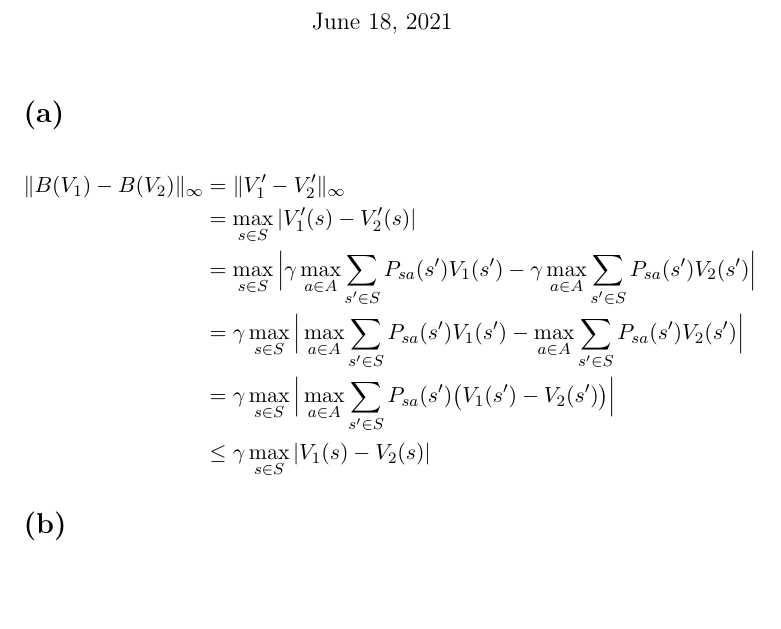
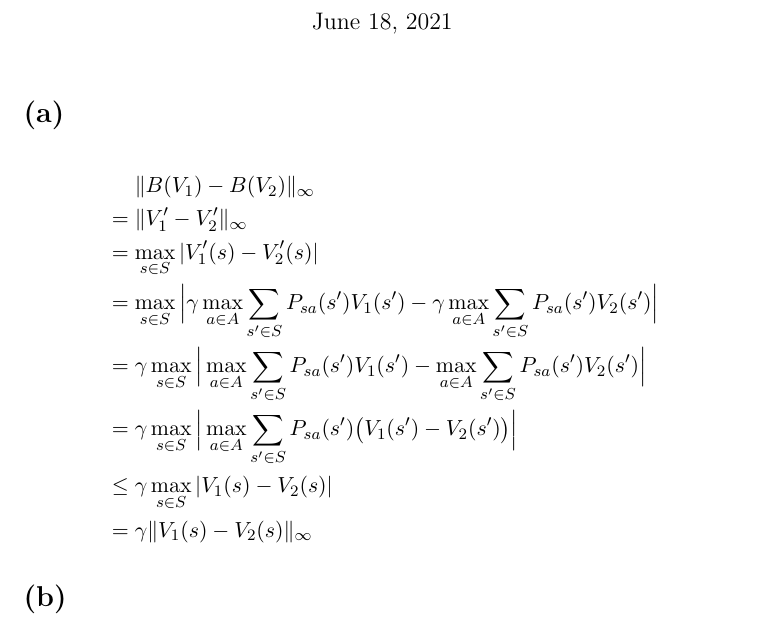
Before and after one commit to Virusdoll/Stanford.CS229.2018.autumn.ps, a LaTeX document (ps4/tex/ps4-5-sol/ps4-5-sol.tex): part of the page, cut so that both start at the same text, the shorter picture padded with empty space. Compiled offline with XeLaTeX.

Commit message:
fix: ps4-5

```diff
--- a/ps4/tex/ps4-5-sol/ps4-5-sol.tex
+++ b/ps4/tex/ps4-5-sol/ps4-5-sol.tex
@@ -15,7 +15,7 @@
     \section*{(a)}
 
     \begin{align*}
-        \| B(V_1) - B(V_2) \| _\infty
+        & \quad \ \| B(V_1) - B(V_2) \| _\infty \\
         & = \| V'_1 - V'_2 \| _\infty \\
         & = \max_{s \in S} | V'_1(s) - V'_2(s) | \\
         & = \max_{s \in S} \Big|
@@ -29,7 +29,8 @@
         & = \gamma \max_{s \in S} \Big|
             \max_{a \in A} \sum_{s' \in S} P_{sa}(s') \big( V_1(s') - V_2(s') \big)
         \Big| \\
-        & \le \gamma \max_{s \in S} | V_1(s) - V_2(s) |
+        & \le \gamma \max_{s \in S} | V_1(s) - V_2(s) | \\
+        & = \gamma \| V_1(s) - V_2(s) \|_\infty
     \end{align*}
 
     % problem (b)
```
Also changed, not shown: ps4/ps4-5-sol.pdf.
